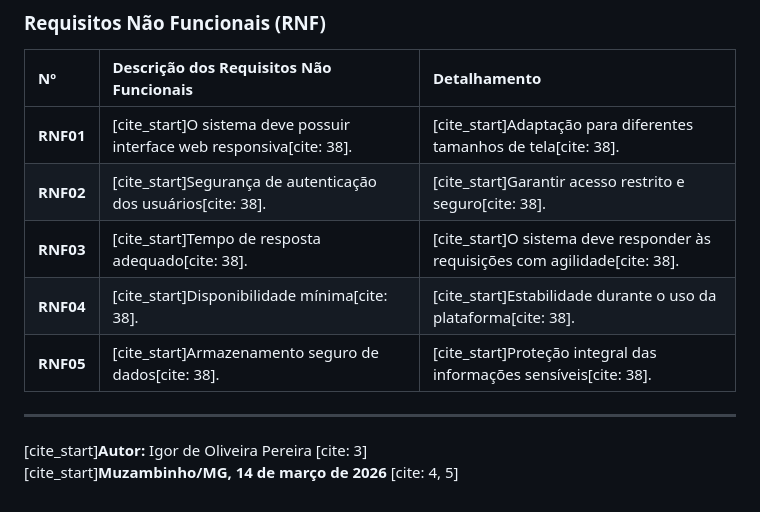
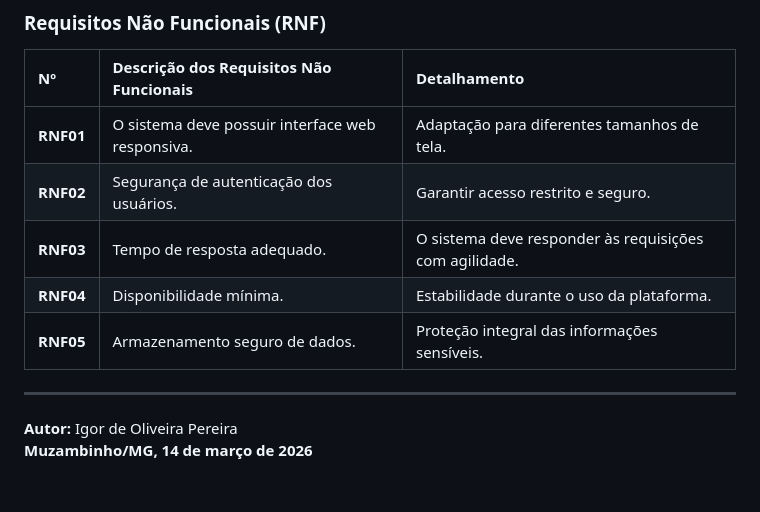
Before and after one commit to igor250802/RotaCompartilhada, a Markdown page: Requisitos.md, the part around one of its changes. Drawn GitHub-style.

```diff
--- a/Requisitos.md
+++ b/Requisitos.md
@@ -57,12 +55,12 @@ O documento está estruturado da seguinte forma:
 
 | Nº | Descrição dos Requisitos Não Funcionais | Detalhamento |
 | :--- | :--- | :--- |
-| **RNF01** | [cite_start]O sistema deve possuir interface web responsiva[cite: 38]. | [cite_start]Adaptação para diferentes tamanhos de tela[cite: 38]. |
-| **RNF02** | [cite_start]Segurança de autenticação dos usuários[cite: 38]. | [cite_start]Garantir acesso restrito e seguro[cite: 38]. |
-| **RNF03** | [cite_start]Tempo de resposta adequado[cite: 38]. | [cite_start]O sistema deve responder às requisições com agilidade[cite: 38]. |
-| **RNF04** | [cite_start]Disponibilidade mínima[cite: 38]. | [cite_start]Estabilidade durante o uso da plataforma[cite: 38]. |
-| **RNF05** | [cite_start]Armazenamento seguro de dados[cite: 38]. | [cite_start]Proteção integral das informações sensíveis[cite: 38]. |
+| **RNF01** | O sistema deve possuir interface web responsiva. | Adaptação para diferentes tamanhos de tela. |
+| **RNF02** | Segurança de autenticação dos usuários. | Garantir acesso restrito e seguro. |
+| **RNF03** | Tempo de resposta adequado. | O sistema deve responder às requisições com agilidade. |
+| **RNF04** | Disponibilidade mínima. | Estabilidade durante o uso da plataforma. |
+| **RNF05** | Armazenamento seguro de dados. | Proteção integral das informações sensíveis. |
 
 ---
-[cite_start]**Autor:** Igor de Oliveira Pereira [cite: 3]
-[cite_start]**Muzambinho/MG, 14 de março de 2026** [cite: 4, 5]
+**Autor:** Igor de Oliveira Pereira
+**Muzambinho/MG, 14 de março de 2026**
```
Also changed, not shown: other parts of Requisitos.md (+20 -22 lines).
